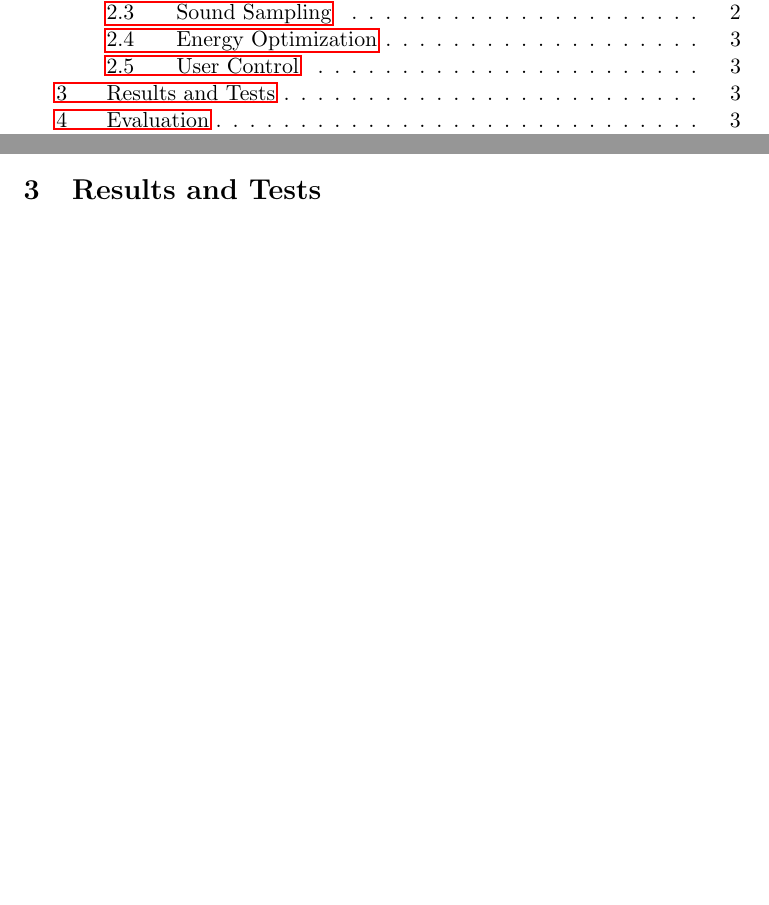
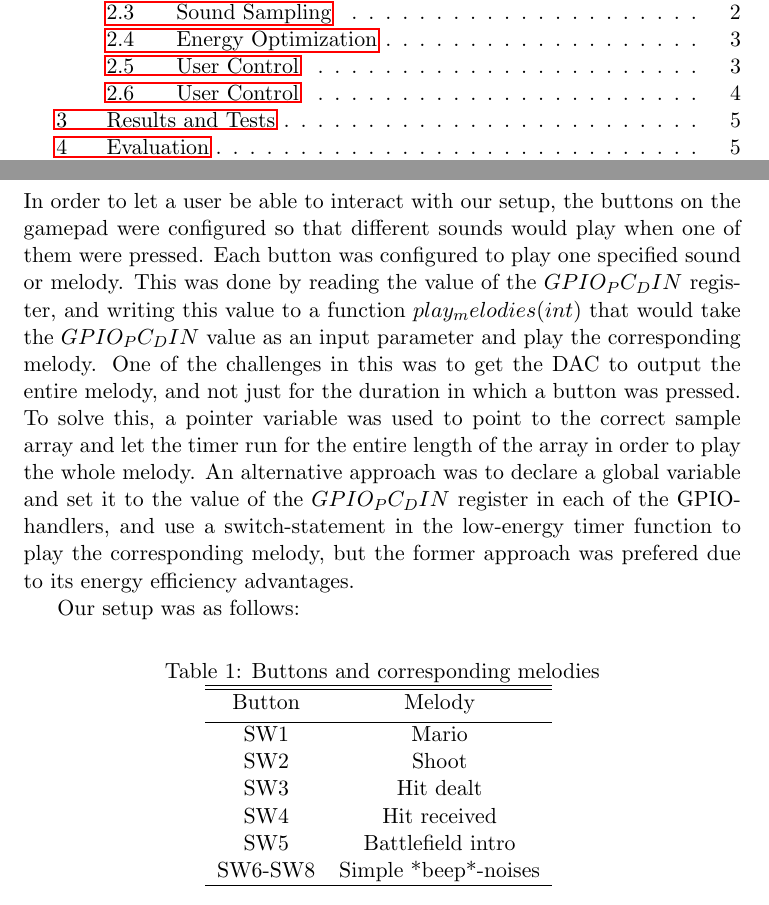
Before and after one commit to bj0rn/TDT4258, a LaTeX document (PS2/report/report.tex, which reads PS2/report/UserControl.tex): two parts of pages 4 and 6 of 7 before the commit and two parts of pages 4 and 7 of 9 after it, joined at a grey line, cut so that both start at the same text, the shorter picture padded with empty space. Compiled offline with pdfLaTeX.

Commit message:
Further added to user control

```diff
--- a/PS2/report/UserControl.tex
+++ b/PS2/report/UserControl.tex
@@ -1,6 +1,32 @@
 \subsection{User Control}
 
-In order to let a user be able to interact with our setup, the buttons on the gamepad were configured so that different sounds would play when one of them were pressed. Each button was configured to play one specified sound or melody. This was done by reading the value of the GPIO_PC_DIN register, and writing this value to a function play_melodies(int) that would take the GPIO_PC_DIN value as an input parameter and play the corresponding melody. One of the challenges in this was to get the DAC to output the entire melody, and not just for the duration in which a button was pressed. To solve this, a pointer variable was used to point to the correct sample array and let the timer run for the entire length of the array in order to play the whole melody.
+In order to let a user be able to interact with our setup, the buttons on the gamepad were configured so that different sounds would play when one of them were pressed. Each button was configured to play one specified sound or melody. This was done by reading the value of the $GPIO_PC_DIN$ register, and writing this value to a function $play_melodies(int)$ that would take the $GPIO_PC_DIN$ value as an input parameter and play the corresponding melody. One of the challenges in this was to get the DAC to output the entire melody, and not just for the duration in which a button was pressed. To solve this, a pointer variable was used to point to the correct sample array and let the timer run for the entire length of the array in order to play the whole melody. An alternative approach was to declare a global variable and set it to the value of the $GPIO_PC_DIN$ register in each of the GPIO-handlers, and use a switch-statement in the low-energy timer function to play the corresponding melody, but the former approach was prefered due to its energy efficiency advantages.
 
 Our setup was as follows:
 
+\begin{table}[ht]
+\caption{Buttons and corresponding melodies}
+% title of Table
+\centering
+% used for centering table
+\begin{tabular}{c c}
+% centered columns (4 columns)
+\hline
+\hline %inserts double horizontal lines
+Button & Melody \\ [0.5ex]
+% inserts table
+%heading
+\hline
+SW1 & Mario \\
+SW2 & Shoot \\
+SW3 & Hit dealt \\
+SW4 & Hit received \\
+SW5 & Battlefield intro \\
+SW6-SW8 & Simple *beep*-noises \\
+% [1ex] adds vertical space
+\hline
+%inserts single line
+\end{tabular}
+\label{table:nonlin}
+% is used to refer this table in the text
+\end{table}
```
Also changed, not shown: PS2/report/ch/description.tex (+2 -0 lines), PS2/report/UserControl.tex (6 more changed lines), 1 other file.
